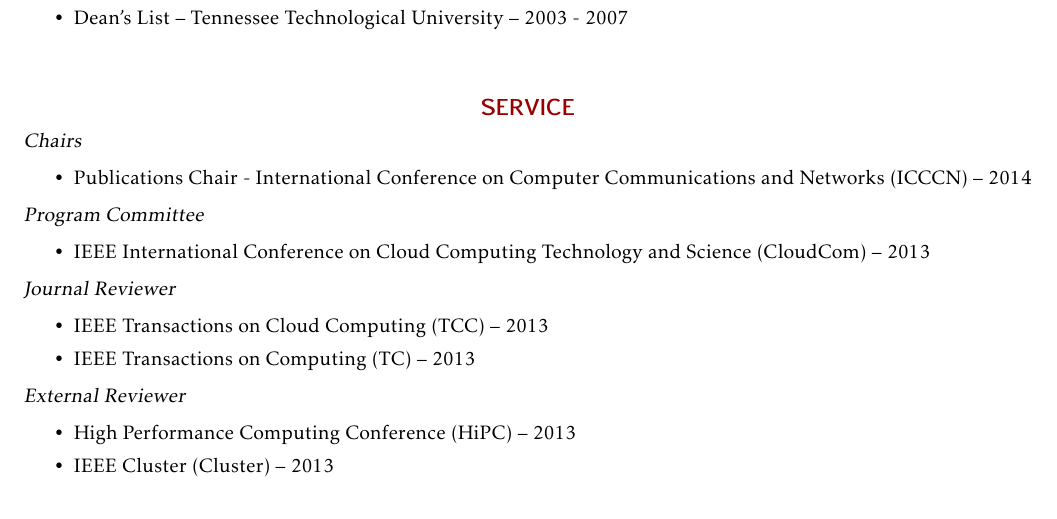
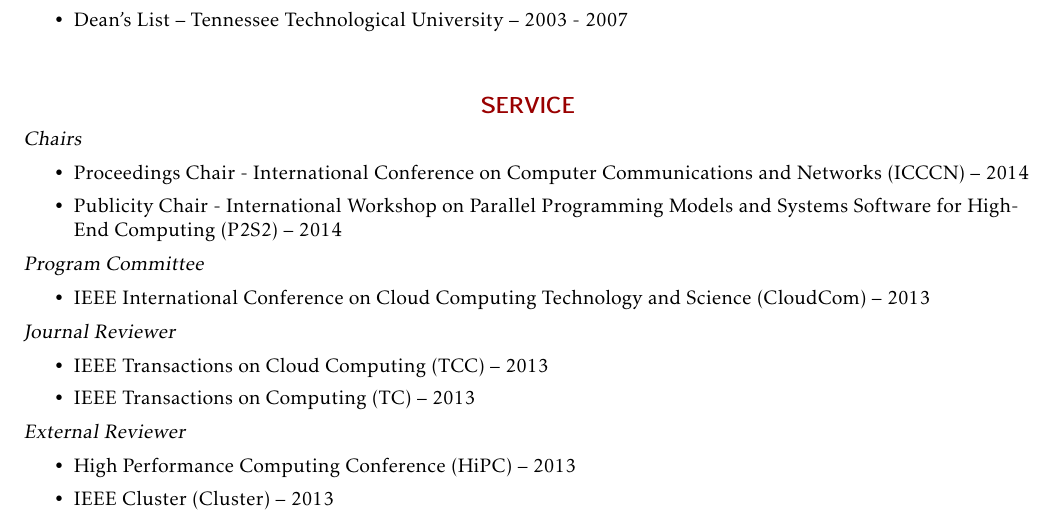
Before and after one commit to wesbland/cv, a LaTeX CV (cv.tex, which reads service.tex): part of page 3 of 3, cut so that both start at the same text. Compiled offline with pdfLaTeX.

Commit message:
Add publicity chair position for p2s2

```diff
--- a/service.tex
+++ b/service.tex
@@ -1,7 +1,9 @@
 {\sl Chairs}
 \begin{itemize}
-    \item Publications Chair - International Conference on Computer
+    \item Proceedings Chair - International Conference on Computer
         Communications and Networks (ICCCN) -- 2014
+    \item Publicity Chair - International Workshop on Parallel Programming
+        Models and Systems Software for High-End Computing (P2S2) -- 2014
 \end{itemize}
 
 {\sl Program Committee}
```
